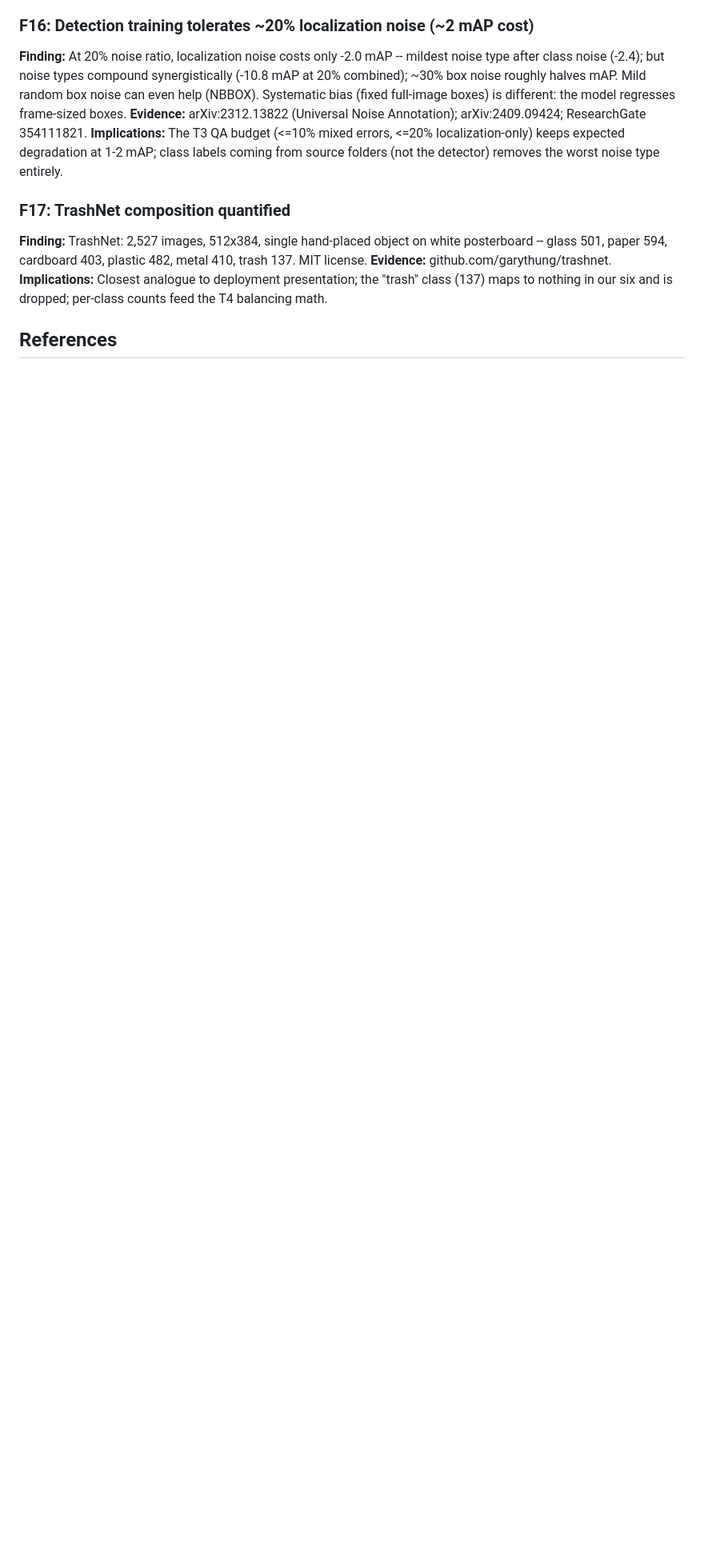
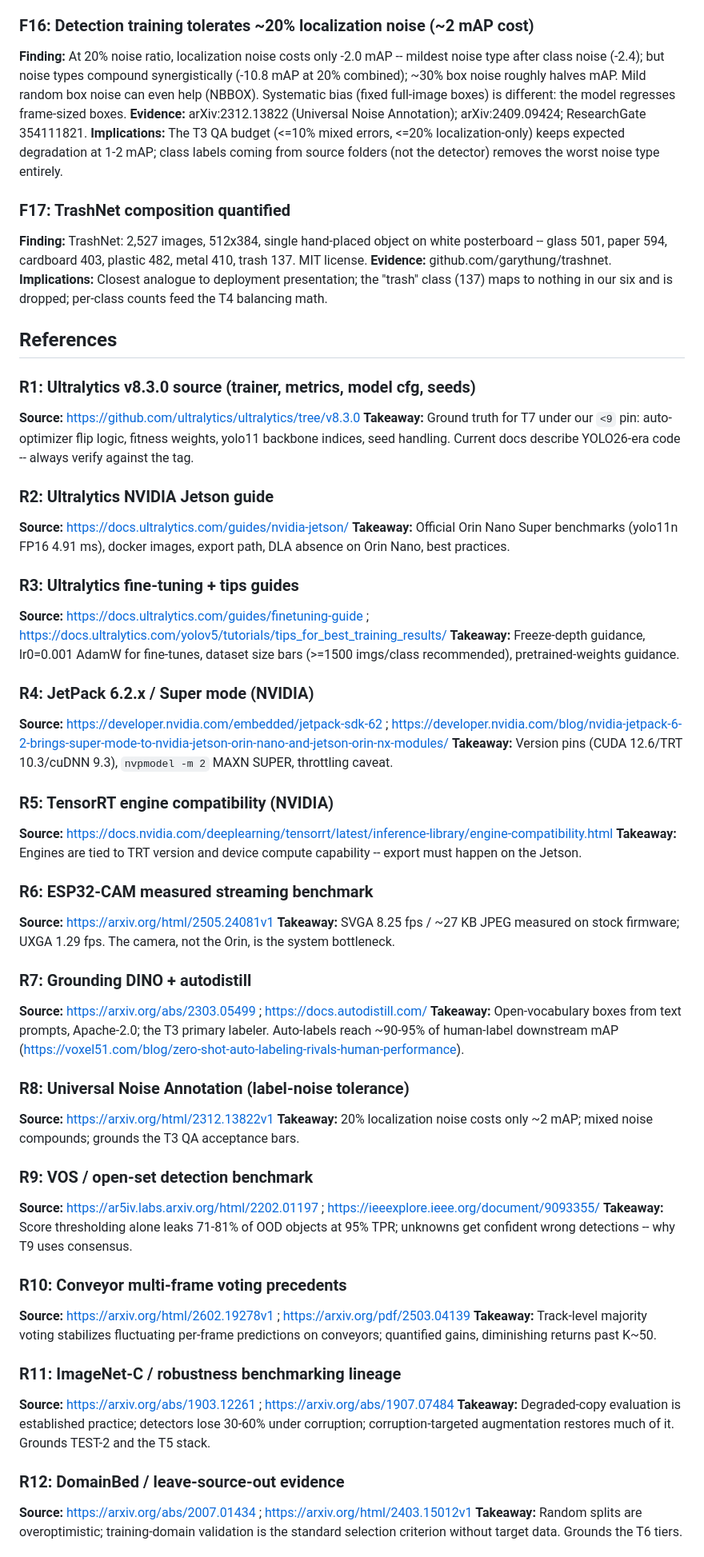
Before and after one commit to tr4m0ryp/TrashMonkey, a Markdown page: research/yolo11-waste-detection-finetune.md, the part around one of its changes. Shown at 80% size. GitHub-like rendering; blank space fills up the shorter version.

Commit message:
docs(research): add references R1-R15 with sources and notes

```diff
--- a/research/yolo11-waste-detection-finetune.md
+++ b/research/yolo11-waste-detection-finetune.md
@@ -518,4 +518,69 @@ the T4 balancing math.
 
 ## References
 
-<!-- R# entries -->
+### R1: Ultralytics v8.3.0 source (trainer, metrics, model cfg, seeds)
+**Source:** https://github.com/ultralytics/ultralytics/tree/v8.3.0
+**Takeaway:** Ground truth for T7 under our `<9` pin: auto-optimizer flip logic,
+fitness weights, yolo11 backbone indices, seed handling. Current docs describe
+YOLO26-era code -- always verify against the tag.
+
+### R2: Ultralytics NVIDIA Jetson guide
+**Source:** https://docs.ultralytics.com/guides/nvidia-jetson/
+**Takeaway:** Official Orin Nano Super benchmarks (yolo11n FP16 4.91 ms),
+docker images, export path, DLA absence on Orin Nano, best practices.
+
+### R3: Ultralytics fine-tuning + tips guides
+**Source:** https://docs.ultralytics.com/guides/finetuning-guide ;
+https://docs.ultralytics.com/yolov5/tutorials/tips_for_best_training_results/
+**Takeaway:** Freeze-depth guidance, lr0=0.001 AdamW for fine-tunes, dataset
+size bars (>=1500 imgs/class recommended), pretrained-weights guidance.
+
+### R4: JetPack 6.2.x / Super mode (NVIDIA)
+**Source:** https://developer.nvidia.com/embedded/jetpack-sdk-62 ;
+https://developer.nvidia.com/blog/nvidia-jetpack-6-2-brings-super-mode-to-nvidia-jetson-orin-nano-and-jetson-orin-nx-modules/
+**Takeaway:** Version pins (CUDA 12.6/TRT 10.3/cuDNN 9.3), `nvpmodel -m 2`
+MAXN SUPER, throttling caveat.
+
+### R5: TensorRT engine compatibility (NVIDIA)
+**Source:** https://docs.nvidia.com/deeplearning/tensorrt/latest/inference-library/engine-compatibility.html
+**Takeaway:** Engines are tied to TRT version and device compute capability --
+export must happen on the Jetson.
+
+### R6: ESP32-CAM measured streaming benchmark
+**Source:** https://arxiv.org/html/2505.24081v1
+**Takeaway:** SVGA 8.25 fps / ~27 KB JPEG measured on stock firmware; UXGA
+1.29 fps. The camera, not the Orin, is the system bottleneck.
+
+### R7: Grounding DINO + autodistill
+**Source:** https://arxiv.org/abs/2303.05499 ; https://docs.autodistill.com/
+**Takeaway:** Open-vocabulary boxes from text prompts, Apache-2.0; the T3
+primary labeler. Auto-labels reach ~90-95% of human-label downstream mAP
+(https://voxel51.com/blog/zero-shot-auto-labeling-rivals-human-performance).
+
+### R8: Universal Noise Annotation (label-noise tolerance)
+**Source:** https://arxiv.org/html/2312.13822v1
+**Takeaway:** 20% localization noise costs only ~2 mAP; mixed noise compounds;
+grounds the T3 QA acceptance bars.
+
+### R9: VOS / open-set detection benchmark
+**Source:** https://ar5iv.labs.arxiv.org/html/2202.01197 ;
+https://ieeexplore.ieee.org/document/9093355/
+**Takeaway:** Score thresholding alone leaks 71-81% of OOD objects at 95% TPR;
+unknowns get confident wrong detections -- why T9 uses consensus.
+
+### R10: Conveyor multi-frame voting precedents
+**Source:** https://arxiv.org/html/2602.19278v1 ; https://arxiv.org/pdf/2503.04139
+**Takeaway:** Track-level majority voting stabilizes fluctuating per-frame
+predictions on conveyors; quantified gains, diminishing returns past K~50.
+
+### R11: ImageNet-C / robustness benchmarking lineage
+**Source:** https://arxiv.org/abs/1903.12261 ; https://arxiv.org/abs/1907.07484
+**Takeaway:** Degraded-copy evaluation is established practice; detectors lose
+30-60% under corruption; corruption-targeted augmentation restores much of it.
+Grounds TEST-2 and the T5 stack.
+
+### R12: DomainBed / leave-source-out evidence
+**Source:** https://arxiv.org/abs/2007.01434 ; https://arxiv.org/html/2403.15012v1
+**Takeaway:** Random splits are overoptimistic; training-domain validation is
+the standard selection criterion without target data. Grounds the T6 tiers.
+
```
Also changed, not shown: other parts of research/yolo11-waste-detection-finetune.md (+18 -0 lines).
